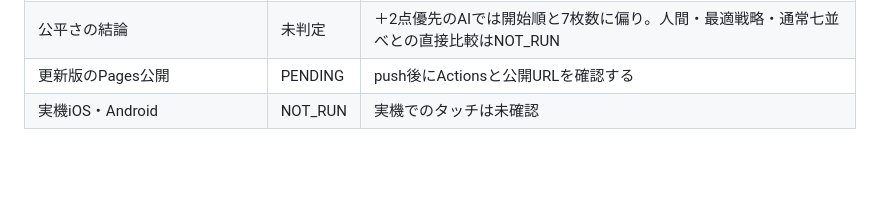
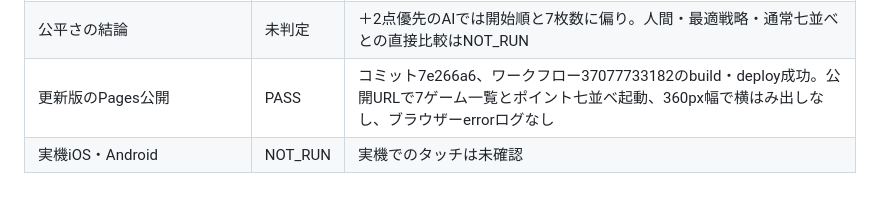
Before and after one commit to abltk-hama/card-game-collection, a Markdown page: docs/validation.md, the part around the change. Rendered like a GitHub page; blank space fills up the shorter version.

```diff
--- a/docs/validation.md
+++ b/docs/validation.md
@@ -82,5 +82,5 @@
 |ブラウザーでの人間の強制配置・最終手番・残り手札の非ゼロ減点|NOT_RUN|通常の試遊で人間は2番あがり、AIの最終手番は残り0枚。該当ルールはエンジンテストで確認|
 |公平さの実験実行|PASS|1,200配札×4開始位置×3AI方針、14,400対戦すべて終了。スクリプト・JSON・解釈を保存。公平さ自体のPASS判定ではない|
 |公平さの結論|未判定|＋2点優先のAIでは開始順と7枚数に偏り。人間・最適戦略・通常七並べとの直接比較はNOT_RUN|
-|更新版のPages公開|PENDING|push後にActionsと公開URLを確認する|
+|更新版のPages公開|PASS|コミット7e266a6、ワークフロー37077733182のbuild・deploy成功。公開URLで7ゲーム一覧とポイント七並べ起動、360px幅で横はみ出しなし、ブラウザーerrorログなし|
 |実機iOS・Android|NOT_RUN|実機でのタッチは未確認|
```
Also changed, not shown: docs/ai_discussion_log.md (+5 -0 lines).
